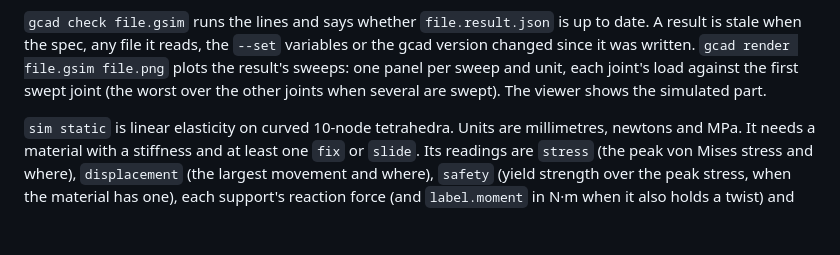
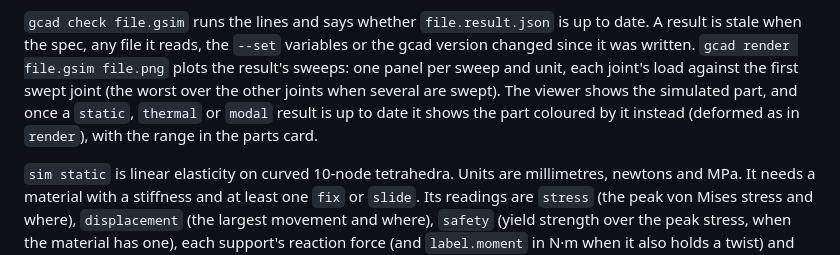
Before and after one commit to v0l/gcad, a Markdown page: docs/format.md, the part around the change. Drawn GitHub-style; blank space fills up the shorter version.

Commit message:
docs: viewer results

```diff
--- a/docs/format.md
+++ b/docs/format.md
@@ -399,7 +399,8 @@ A result is stale when the spec, any file it reads, the `--set` variables or the
 version changed since it was written. `gcad render file.gsim file.png` plots the
 result's sweeps: one panel per sweep and unit, each joint's load against the first swept
 joint (the worst over the other joints when several are swept). The viewer shows the
-simulated part.
+simulated part, and once a `static`, `thermal` or `modal` result is up to date it shows the
+part coloured by it instead (deformed as in `render`), with the range in the parts card.
 
 `sim static` is linear elasticity on curved 10-node tetrahedra.
 Units are millimetres, newtons and MPa. It needs a material with a stiffness and at least one
```
